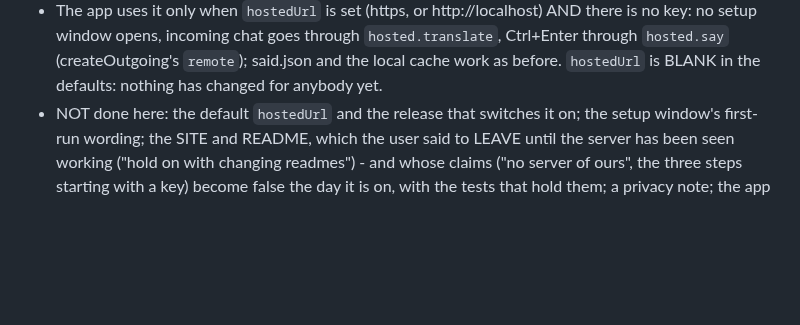
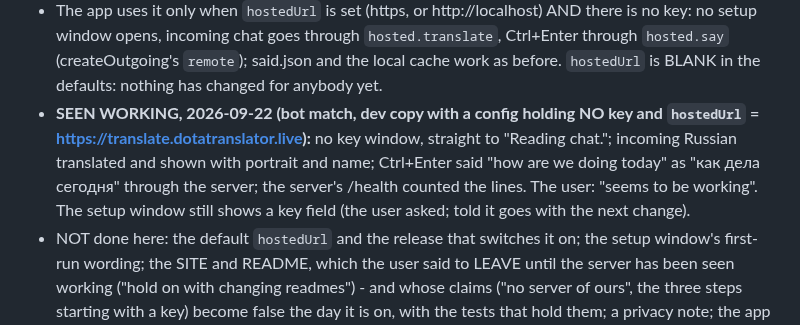
Before and after one commit to Ree1s/dota-translator-all-language, a Markdown page: CLAUDE.md, the part around the change. GitHub-like rendering; blank space fills up the shorter version.

Commit message:
Notes: the app seen running through the hosted translator with no key
Co-Authored-By: Claude Fable 5.1 <noreply@anthropic.com>

```diff
--- a/CLAUDE.md
+++ b/CLAUDE.md
@@ -90,6 +90,13 @@ key is always used instead of the server.
   `hosted.translate`, Ctrl+Enter through `hosted.say` (createOutgoing's
   `remote`); said.json and the local cache work as before. `hostedUrl` is
   BLANK in the defaults: nothing has changed for anybody yet.
+- **SEEN WORKING, 2026-09-22 (bot match, dev copy with a config holding NO key
+  and `hostedUrl` = https://translate.dotatranslator.live):** no key window,
+  straight to "Reading chat."; incoming Russian translated and shown with
+  portrait and name; Ctrl+Enter said "how are we doing today" as "как дела
+  сегодня" through the server; the server's /health counted the lines. The
+  user: "seems to be working". The setup window still shows a key field
+  (the user asked; told it goes with the next change).
 - NOT done here: the default `hostedUrl` and the release that switches it
   on; the setup window's first-run wording; the SITE and README, which the
   user said to LEAVE until the server has been seen working ("hold on with
```
